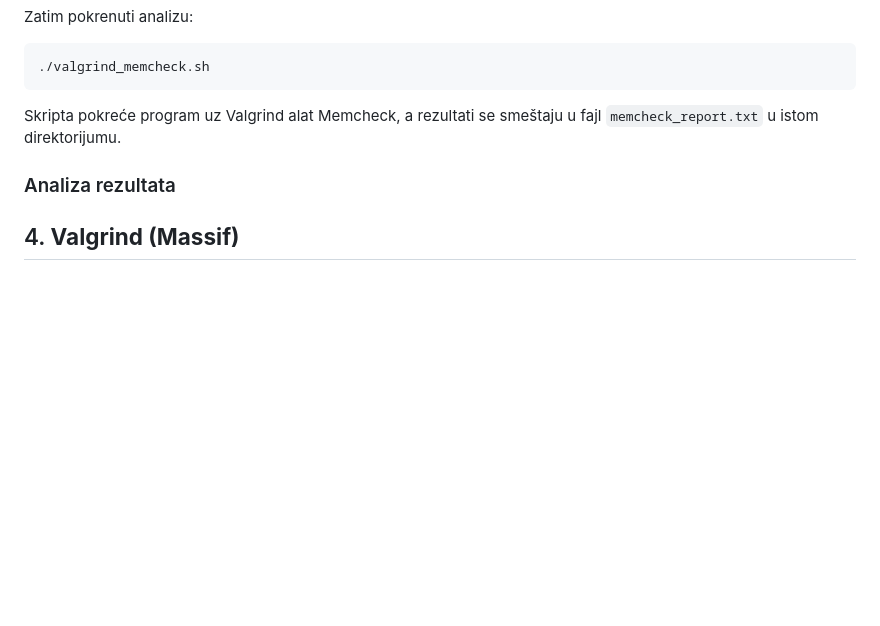
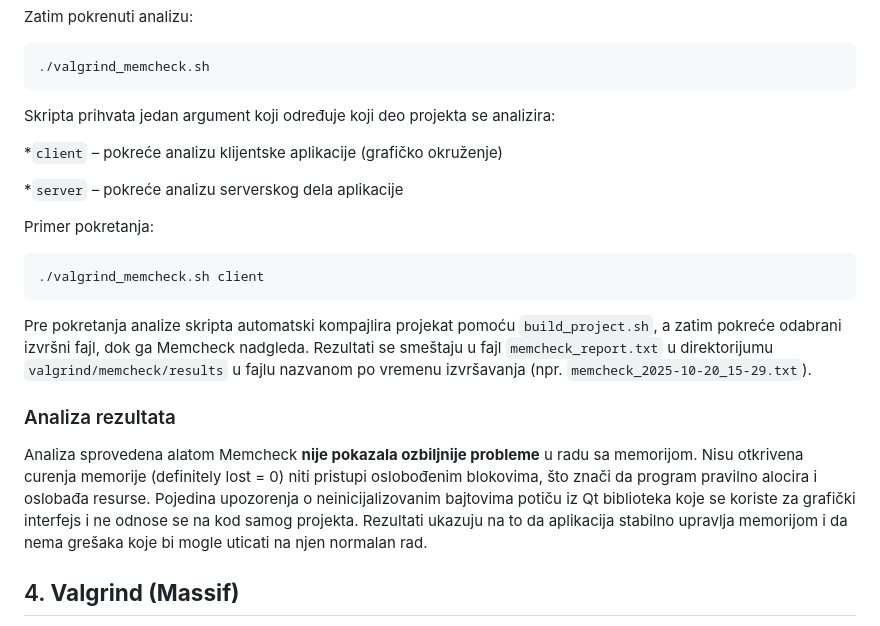
Before and after one commit to MATF-Software-Verification/2024_Analysis_kOrganizify, a Markdown page: README.md, the part around the change. Drawn GitHub-style; blank space fills up the shorter version.

Commit message:
readme memcheck

````diff
--- a/README.md
+++ b/README.md
@@ -108,9 +108,27 @@ Zatim pokrenuti analizu:
 ```bash
 ./valgrind_memcheck.sh
 ```
-Skripta pokreće program uz Valgrind alat Memcheck, a rezultati se smeštaju u fajl `memcheck_report.txt` u istom direktorijumu.
+
+Skripta prihvata jedan argument koji određuje koji deo projekta se analizira:
+
+*`client` – pokreće analizu klijentske aplikacije (grafičko okruženje)
+
+*`server` – pokreće analizu serverskog dela aplikacije
+
+Primer pokretanja:
+```bash
+./valgrind_memcheck.sh client
+```
+
+Pre pokretanja analize skripta automatski kompajlira projekat pomoću `build_project.sh`, a zatim pokreće odabrani izvršni fajl, dok ga Memcheck nadgleda.
+Rezultati se smeštaju u fajl `memcheck_report.txt` u direktorijumu `valgrind/memcheck/results` u fajlu nazvanom po vremenu izvršavanja (npr. `memcheck_2025-10-20_15-29.txt`).
 
 ### Analiza rezultata
+
+Analiza sprovedena alatom Memcheck **nije pokazala ozbiljnije probleme** u radu sa memorijom.
+Nisu otkrivena curenja memorije (definitely lost = 0) niti pristupi oslobođenim blokovima, što znači da program pravilno alocira i oslobađa resurse.
+Pojedina upozorenja o neinicijalizovanim bajtovima potiču iz Qt biblioteka koje se koriste za grafički interfejs i ne odnose se na kod samog projekta.
+Rezultati ukazuju na to da aplikacija stabilno upravlja memorijom i da nema grešaka koje bi mogle uticati na njen normalan rad.
 
 ## 4. **Valgrind (Massif)**
 
````
